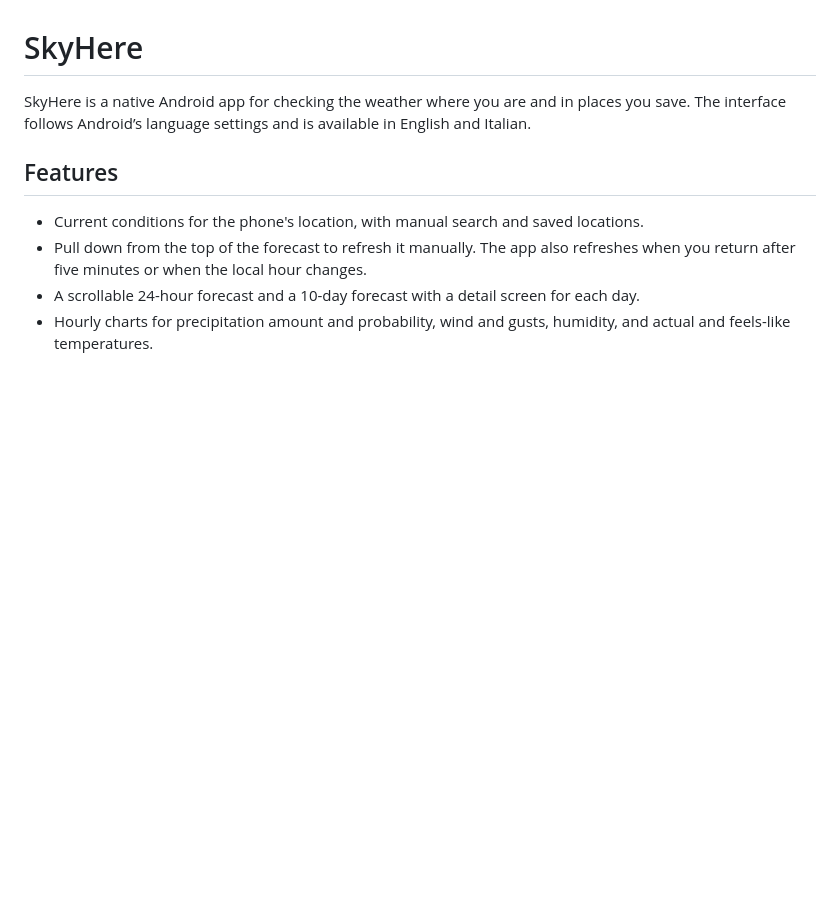
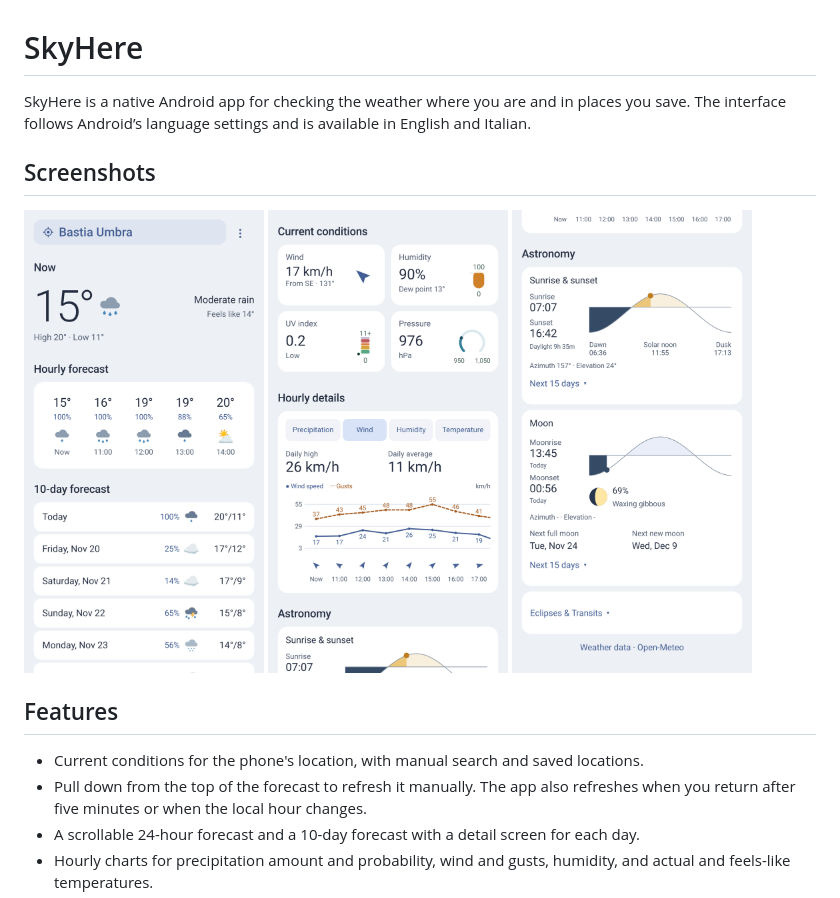
Before and after one commit to bettisfr/android-weather-app, a Markdown page: README.md, the part around the change. GitHub-like rendering; pictures changed too: docs/screenshots/astronomy.png (added), docs/screenshots/forecast.png (added), docs/screenshots/hourly-details.png (added); blank space fills up the shorter version.

Commit message:
Add Redmi screenshots to README

```diff
--- a/README.md
+++ b/README.md
@@ -1,6 +1,14 @@
 # SkyHere
 
 SkyHere is a native Android app for checking the weather where you are and in places you save. The interface follows Android’s language settings and is available in English and Italian.
+
+## Screenshots
+
+<p>
+  <img src="docs/screenshots/forecast.png" width="240" alt="Current weather, hourly forecast, and the 10-day forecast" />
+  <img src="docs/screenshots/hourly-details.png" width="240" alt="Hourly wind speed and gust chart" />
+  <img src="docs/screenshots/astronomy.png" width="240" alt="Sun and Moon paths, rise and set times, and lunar phase" />
+</p>
 
 ## Features
 
```
